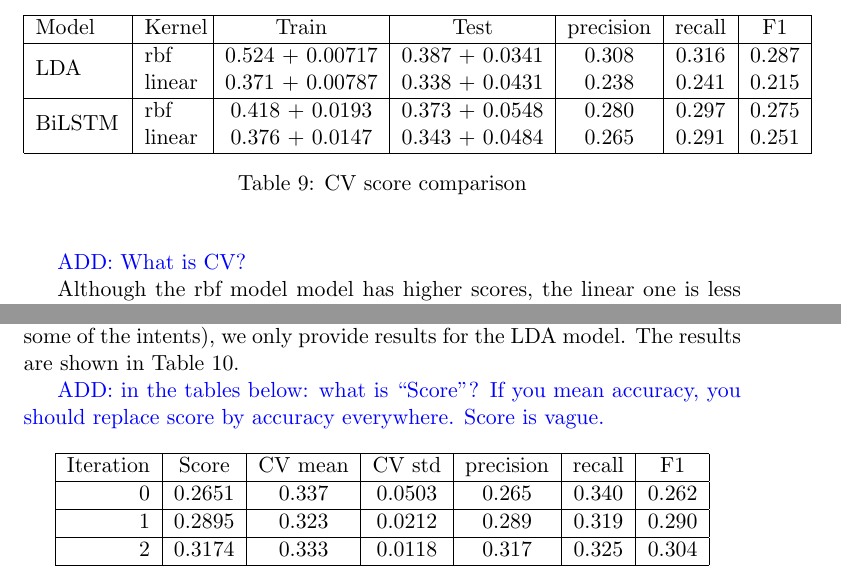
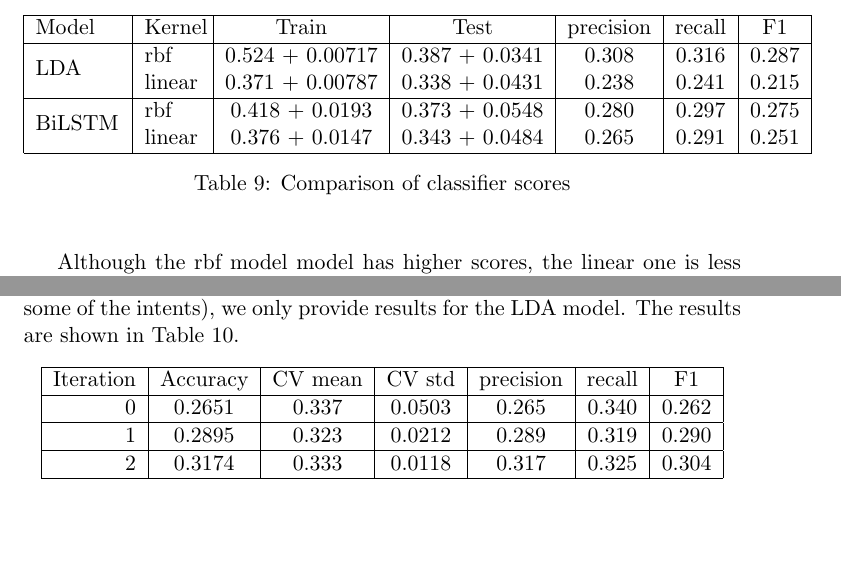
Before and after one commit to pasana/paradec, a LaTeX document (report/report.tex): two parts of pages 24 and 25 of 43, joined at a grey line, cut so that both start at the same text, the shorter picture padded with empty space. Compiled offline with pdfLaTeX.

Commit message:
report: scores fixes

```diff
--- a/report/report.tex
+++ b/report/report.tex
@@ -814,12 +814,11 @@ Model 	& Kernel 	& Train & Test & precision & recall & F1 \\ \hline
 \multirow{2}{*}{BiLSTM}&	rbf		& 0.418 + 0.0193 & 0.373 + 0.0548 & 0.280 & 0.297 & 0.275 \\
 & linear	& 0.376 + 0.0147 & 0.343 + 0.0484 & 0.265 & 0.291 & 0.251 \\ \hline
 \end{tabular}
-\caption{CV score comparison} \label{tab:classificationresults}
+\caption{Comparison of classifier scores} \label{tab:classificationresults}
 \end{center}
 \end{table}
 \FloatBarrier
 
-\add{What is CV?}
 
 Although the rbf model model has higher scores, the linear one is less prone to overfitting as shown by the small difference between train and test errors. It was decided to try both and observe their behavior.
 
@@ -859,19 +858,17 @@ categories (after labelling all forum sentences, there was no
 candidates for some of the intents), we only provide results for the
 LDA model. The results are shown in Table~\ref{tab:lin_gen_scores}.
 
-\add{in the tables below: what is ``Score''? If you mean accuracy, you should replace score by accuracy everywhere. Score is vague.}
-
 
 \begin{table}[htb]
 \begin{center}
 \begin{tabular}{ |r|c|c|c|c|c|c| }
 \hline
-Iteration 	& Score  & CV mean & CV std & precision & recall & F1 \\ \hline
+Iteration 	& Accuracy  & CV mean & CV std & precision & recall & F1 \\ \hline
 0			& 0.2651 & 0.337   & 0.0503 & 0.265 	& 0.340  & 0.262 \\ \hline
 1			& 0.2895 & 0.323   & 0.0212 & 0.289 	& 0.319  & 0.290 \\ \hline
 2 			& 0.3174 & 0.333   & 0.0118 & 0.317 	& 0.325  & 0.304 \\ \hline
 \end{tabular}
-\caption{Classifier scores comparison}
+\caption{Classifier scores comparison on each iteration}
 \label{tab:lin_gen_scores}
 \end{center}
 \end{table}
```
Also changed, not shown: report/report.tex (12 more changed lines), 3 other files.
